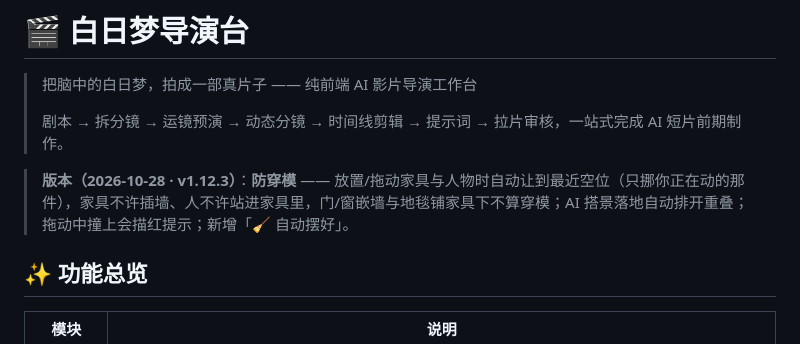
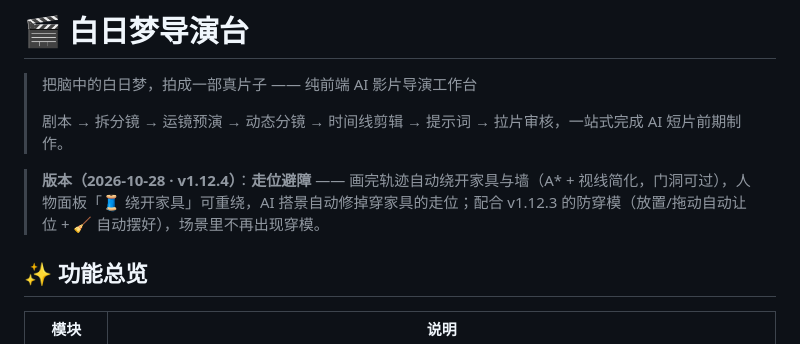
Before and after one commit to qianqianlaifeng/bairimeng-director, a Markdown page: README.md, the part around the change. Rendered like a GitHub page.

Commit message:
v1.12.4 走位避障：轨迹自动绕开家具与墙（A* + 门洞可过）

```diff
--- a/README.md
+++ b/README.md
@@ -4,7 +4,7 @@
 >
 > 剧本 → 拆分镜 → 运镜预演 → 动态分镜 → 时间线剪辑 → 提示词 → 拉片审核，一站式完成 AI 短片前期制作。
 
-> **版本（2026-10-28 · v1.12.3）**：**防穿模** —— 放置/拖动家具与人物时自动让到最近空位（只挪你正在动的那件），家具不许插墙、人不许站进家具里，门/窗嵌墙与地毯铺家具下不算穿模；AI 搭景落地自动排开重叠；拖动中撞上会描红提示；新增「🧹 自动摆好」。
+> **版本（2026-10-28 · v1.12.4）**：**走位避障** —— 画完轨迹自动绕开家具与墙（A* + 视线简化，门洞可过），人物面板「🧵 绕开家具」可重绕，AI 搭景自动修掉穿家具的走位；配合 v1.12.3 的防穿模（放置/拖动自动让位 + 🧹 自动摆好），场景里不再出现穿模。
 
 ## ✨ 功能总览
 
```
